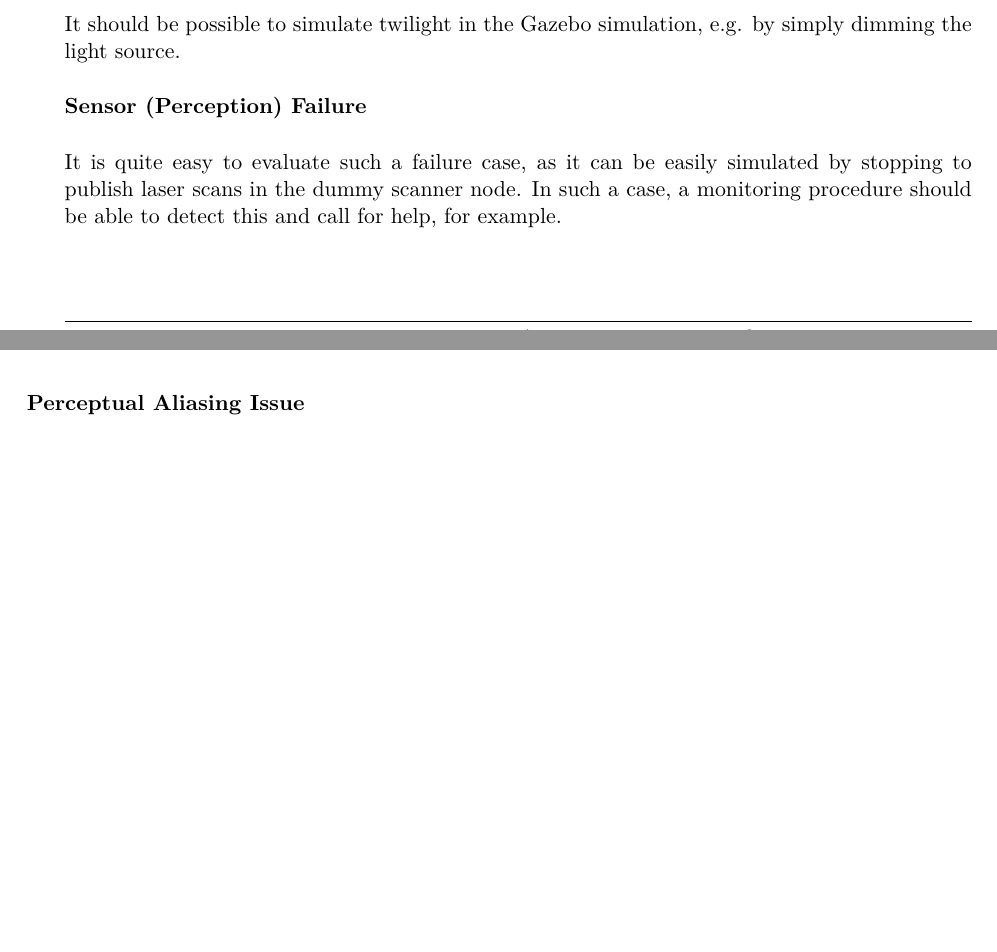
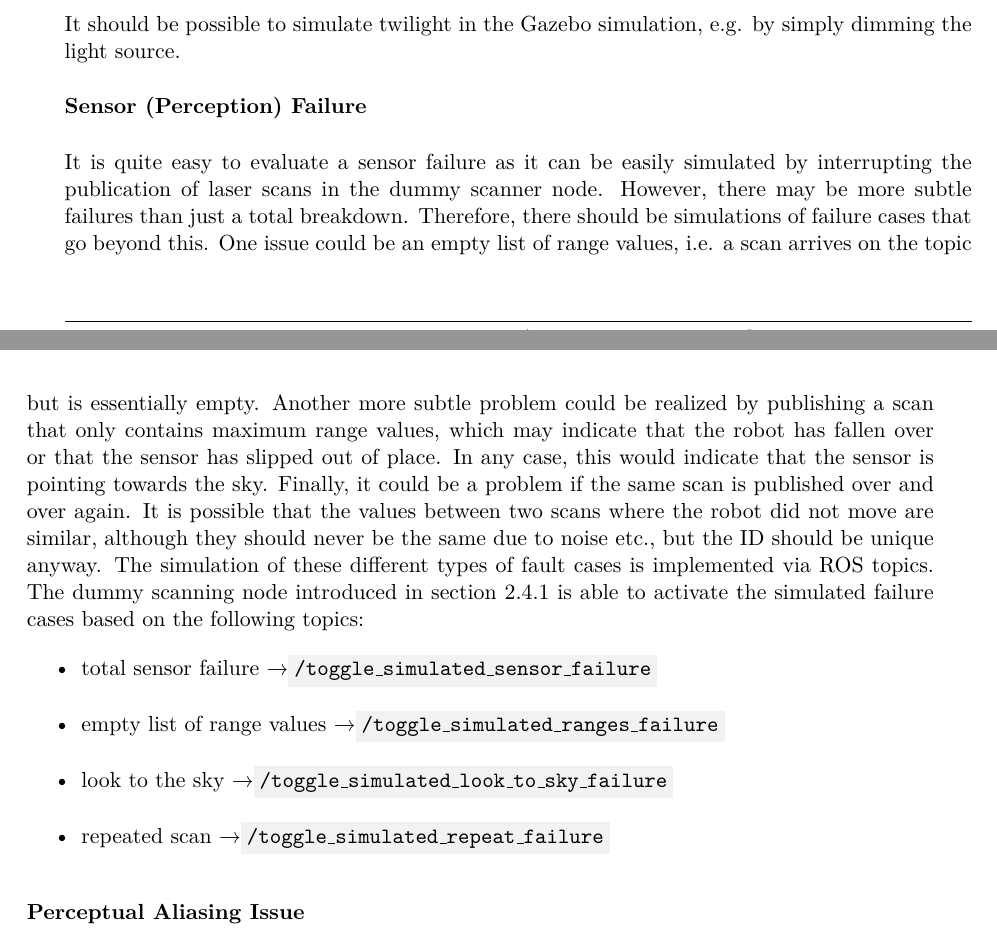
Before and after one commit to tbohne/msc, a LaTeX thesis (thesis/thesis.tex): two parts of pages 30 and 31 of 41, joined at a grey line, cut so that both start at the same text, the shorter picture padded with empty space. Compiled offline with pdfLaTeX.

Commit message:
sim sensor failures

```diff
--- a/thesis/thesis.tex
+++ b/thesis/thesis.tex
@@ -720,8 +720,20 @@ It should be possible to simulate twilight in the Gazebo simulation, e.g. by sim
 \textbf{Sensor (Perception) Failure}\newline
 
 \noindent
-It is quite easy to evaluate such a failure case, as it can be easily simulated by stopping to publish laser scans in the dummy scanner node.
-In such a case, a monitoring procedure should be able to detect this and call for help, for example.\newline
+It is quite easy to evaluate a sensor failure as it can be easily simulated by interrupting the publication of laser scans in the dummy scanner node.
+However, there may be more subtle failures than just a total breakdown. Therefore, there should be simulations of failure cases that go beyond this.
+One issue could be an empty list of range values, i.e. a scan arrives on the topic but is essentially empty. Another more subtle problem could be realized by
+publishing a scan that only contains maximum range values, which may indicate that the robot has fallen over or that the sensor has slipped out of place.
+In any case, this would indicate that the sensor is pointing towards the sky. Finally, it could be a problem if the same scan is published over and over again.
+It is possible that the values between two scans where the robot did not move are similar, although they should never be the same due to noise etc., but the ID
+should be unique anyway. The simulation of these different types of fault cases is implemented via ROS topics.
+The dummy scanning node introduced in section \ref{sec:dummy_scanning_node} is able to activate the simulated failure cases based on the following topics:
+\begin{itemize}
+    \item total sensor failure \textrightarrow \code{/toggle\_simulated\_sensor\_failure}
+    \item empty list of range values \textrightarrow \code{/toggle\_simulated\_ranges\_failure}
+    \item look to the sky \textrightarrow \code{/toggle\_simulated\_look\_to\_sky\_failure}
+    \item repeated scan \textrightarrow \code{/toggle\_simulated\_repeat\_failure}\newline
+\end{itemize}
 
 \noindent
 \textbf{Perceptual Aliasing Issue}\newline
```
